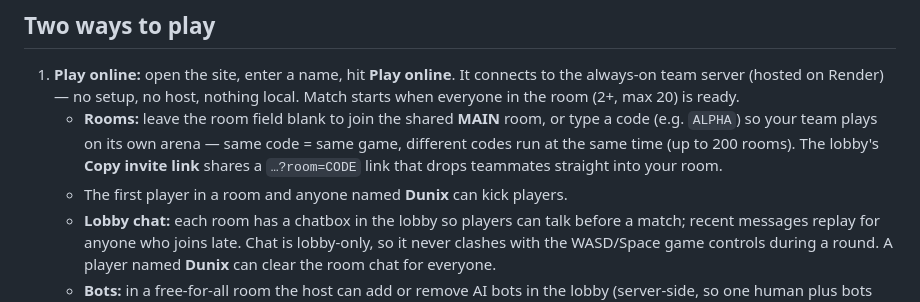
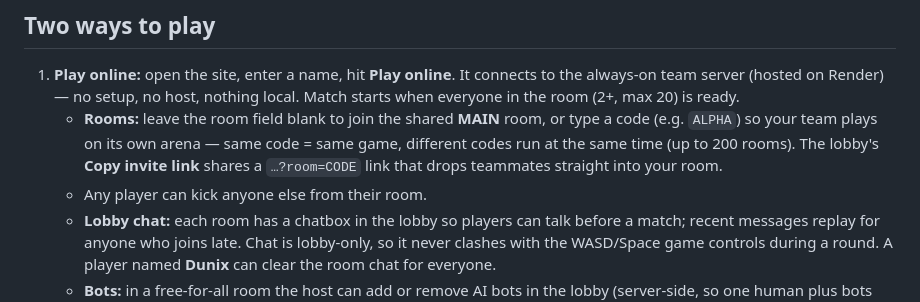
Before and after one commit to donnac-infotrack/bomberman, a Markdown page: README.md, the part around the change. Rendered like a GitHub page.

Commit message:
docs: note anyone can kick
Co-Authored-By: Claude Opus 4.8 <noreply@anthropic.com>

```diff
--- a/README.md
+++ b/README.md
@@ -14,7 +14,7 @@ works under corporate proxies like Netskope.
      code (e.g. `ALPHA`) so your team plays on its own arena — same code = same game,
      different codes run at the same time (up to 200 rooms). The lobby's **Copy invite
      link** shares a `…?room=CODE` link that drops teammates straight into your room.
-   - The first player in a room and anyone named **Dunix** can kick players.
+   - Any player can kick anyone else from their room.
    - **Lobby chat:** each room has a chatbox in the lobby so players can talk before a
      match; recent messages replay for anyone who joins late. Chat is lobby-only, so it
      never clashes with the WASD/Space game controls during a round. A player named
```
